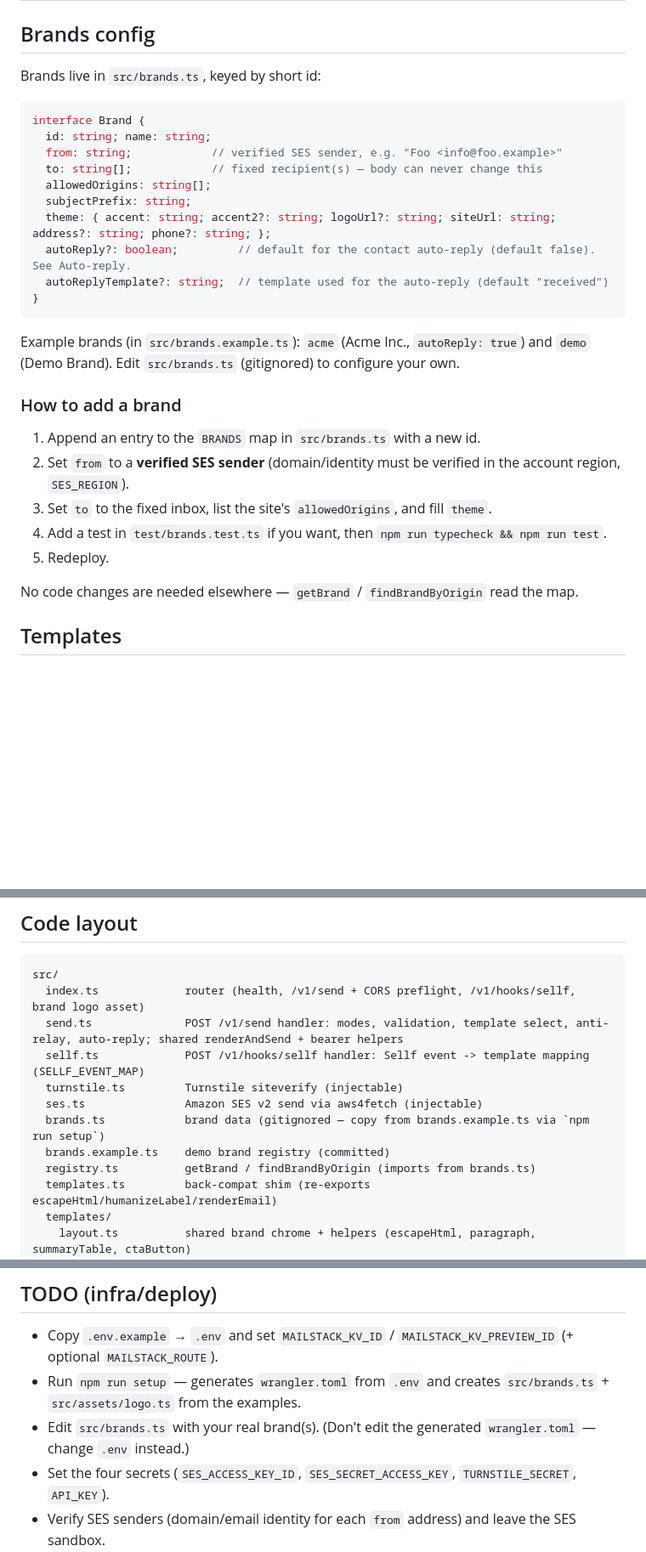
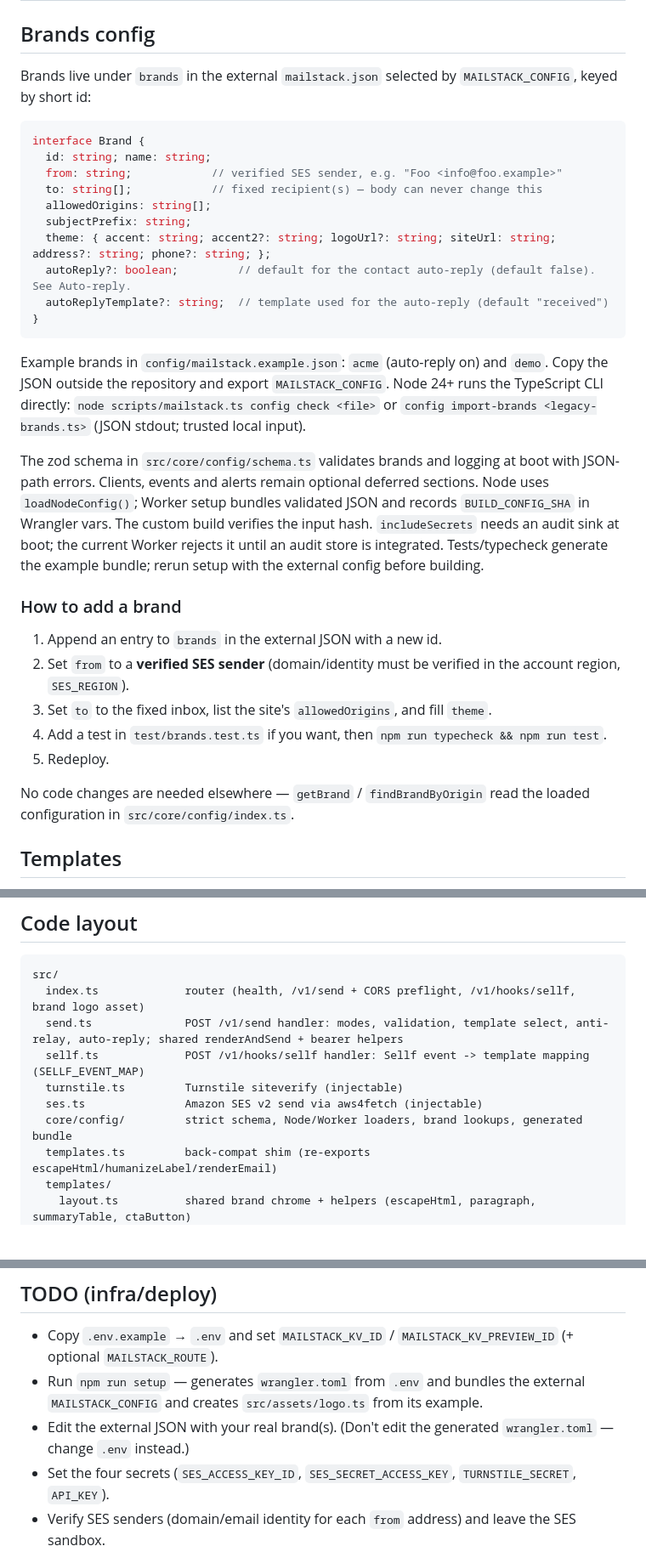
Before and after one commit to jurczykpawel/mailstack, a Markdown page: AGENTS.md, 3 parts joined by grey strips. Shown at 85% size. GitHub-like rendering; blank space fills up the shorter version.

````diff
--- a/AGENTS.md
+++ b/AGENTS.md
@@ -137,7 +137,7 @@ Error responses:
 
 ## Brands config
 
-Brands live in `src/brands.ts`, keyed by short id:
+Brands live under `brands` in the external `mailstack.json` selected by `MAILSTACK_CONFIG`, keyed by short id:
 
 ```ts
 interface Brand {
@@ -152,17 +152,19 @@ interface Brand {
 }
 ```
 
-Example brands (in `src/brands.example.ts`): `acme` (Acme Inc., `autoReply: true`) and `demo` (Demo Brand). Edit `src/brands.ts` (gitignored) to configure your own.
+Example brands in `config/mailstack.example.json`: `acme` (auto-reply on) and `demo`. Copy the JSON outside the repository and export `MAILSTACK_CONFIG`. Node 24+ runs the TypeScript CLI directly: `node scripts/mailstack.ts config check <file>` or `config import-brands <legacy-brands.ts>` (JSON stdout; trusted local input).
+
+The zod schema in `src/core/config/schema.ts` validates brands and logging at boot with JSON-path errors. Clients, events and alerts remain optional deferred sections. Node uses `loadNodeConfig()`; Worker setup bundles validated JSON and records `BUILD_CONFIG_SHA` in Wrangler vars. The custom build verifies the input hash. `includeSecrets` needs an audit sink at boot; the current Worker rejects it until an audit store is integrated. Tests/typecheck generate the example bundle; rerun setup with the external config before building.
 
 ### How to add a brand
-1. Append an entry to the `BRANDS` map in `src/brands.ts` with a new id.
+1. Append an entry to `brands` in the external JSON with a new id.
 2. Set `from` to a **verified SES sender** (domain/identity must be verified in the
    account region, `SES_REGION`).
 3. Set `to` to the fixed inbox, list the site's `allowedOrigins`, and fill `theme`.
 4. Add a test in `test/brands.test.ts` if you want, then `npm run typecheck && npm run test`.
 5. Redeploy.
 
-No code changes are needed elsewhere — `getBrand` / `findBrandByOrigin` read the map.
+No code changes are needed elsewhere — `getBrand` / `findBrandByOrigin` read the loaded configuration in `src/core/config/index.ts`.
 
 ## Templates
 
@@ -411,9 +413,7 @@ src/
   sellf.ts             POST /v1/hooks/sellf handler: Sellf event -> template mapping (SELLF_EVENT_MAP)
   turnstile.ts         Turnstile siteverify (injectable)
   ses.ts               Amazon SES v2 send via aws4fetch (injectable)
-  brands.ts            brand data (gitignored — copy from brands.example.ts via `npm run setup`)
-  brands.example.ts    demo brand registry (committed)
-  registry.ts          getBrand / findBrandByOrigin (imports from brands.ts)
+  core/config/         strict schema, Node/Worker loaders, brand lookups, generated bundle
   templates.ts         back-compat shim (re-exports escapeHtml/humanizeLabel/renderEmail)
   templates/
     layout.ts          shared brand chrome + helpers (escapeHtml, paragraph, summaryTable, ctaButton)
@@ -449,8 +449,8 @@ npm run deploy      # wrangler deploy
 ## TODO (infra/deploy)
 
 - Copy `.env.example` → `.env` and set `MAILSTACK_KV_ID` / `MAILSTACK_KV_PREVIEW_ID` (+ optional `MAILSTACK_ROUTE`).
-- Run `npm run setup` — generates `wrangler.toml` from `.env` and creates `src/brands.ts` + `src/assets/logo.ts` from the examples.
-- Edit `src/brands.ts` with your real brand(s). (Don't edit the generated `wrangler.toml` — change `.env` instead.)
+- Run `npm run setup` — generates `wrangler.toml` from `.env` and bundles the external `MAILSTACK_CONFIG` and creates `src/assets/logo.ts` from its example.
+- Edit the external JSON with your real brand(s). (Don't edit the generated `wrangler.toml` — change `.env` instead.)
 - Set the four secrets (`SES_ACCESS_KEY_ID`, `SES_SECRET_ACCESS_KEY`, `TURNSTILE_SECRET`, `API_KEY`).
 - Verify SES senders (domain/email identity for each `from` address) and leave the SES sandbox.
 - Add a custom domain/route for the Worker.
````
Also changed, not shown: README.md (+46 -18 lines).
